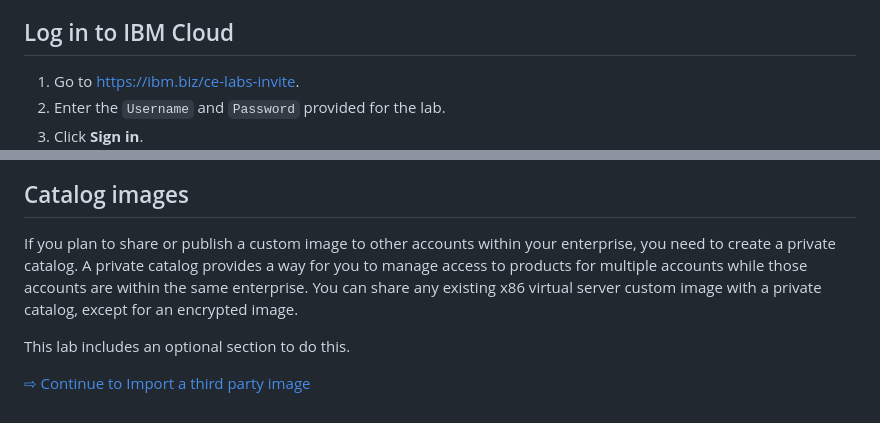
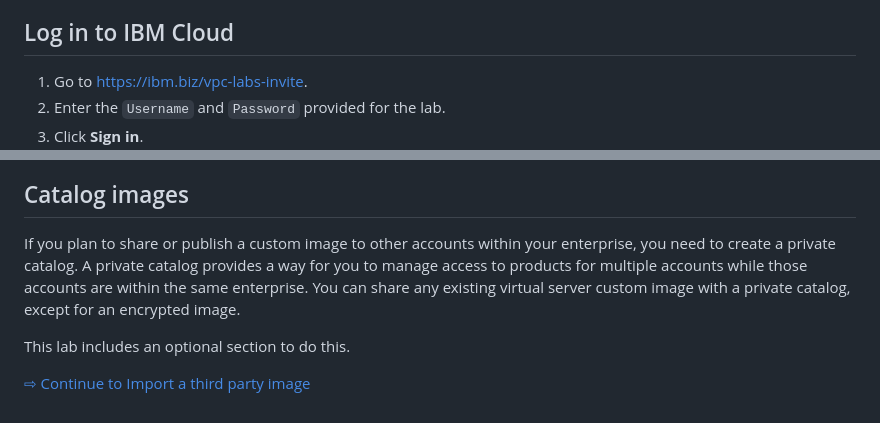
Before and after one commit to IBM-Cloud/techxchange2023-labs, a Markdown page: docs/vpclab-2059/10-images.md, 2 parts joined by grey strips. Rendered like a GitHub page.

```diff
--- a/docs/vpclab-2059/10-images.md
+++ b/docs/vpclab-2059/10-images.md
@@ -9,7 +9,7 @@ You find 3 categories of images in IBM Cloud:
 
 ## Log in to IBM Cloud
 
-1. Go to https://ibm.biz/ce-labs-invite.
+1. Go to https://ibm.biz/vpc-labs-invite.
 1. Enter the `Username` and `Password` provided for the lab.
 1. Click **Sign in**.
   ![](images/10-login.png ':size=600')
@@ -52,7 +52,7 @@ To confirm the image file has been correctly preloaded:
 
 ## Catalog images
 
-If you plan to share or publish a custom image to other accounts within your enterprise, you need to create a private catalog. A private catalog provides a way for you to manage access to products for multiple accounts while those accounts are within the same enterprise. You can share any existing x86 virtual server custom image with a private catalog, except for an encrypted image.
+If you plan to share or publish a custom image to other accounts within your enterprise, you need to create a private catalog. A private catalog provides a way for you to manage access to products for multiple accounts while those accounts are within the same enterprise. You can share any existing virtual server custom image with a private catalog, except for an encrypted image.
 
 This lab includes an optional section to do this.
 
```
Also changed, not shown: docs/vpclab-2059/20-create-instance.md (+2 -4 lines), docs/vpclab-2059/30-capture-modifications.md (+10 -0 lines).
